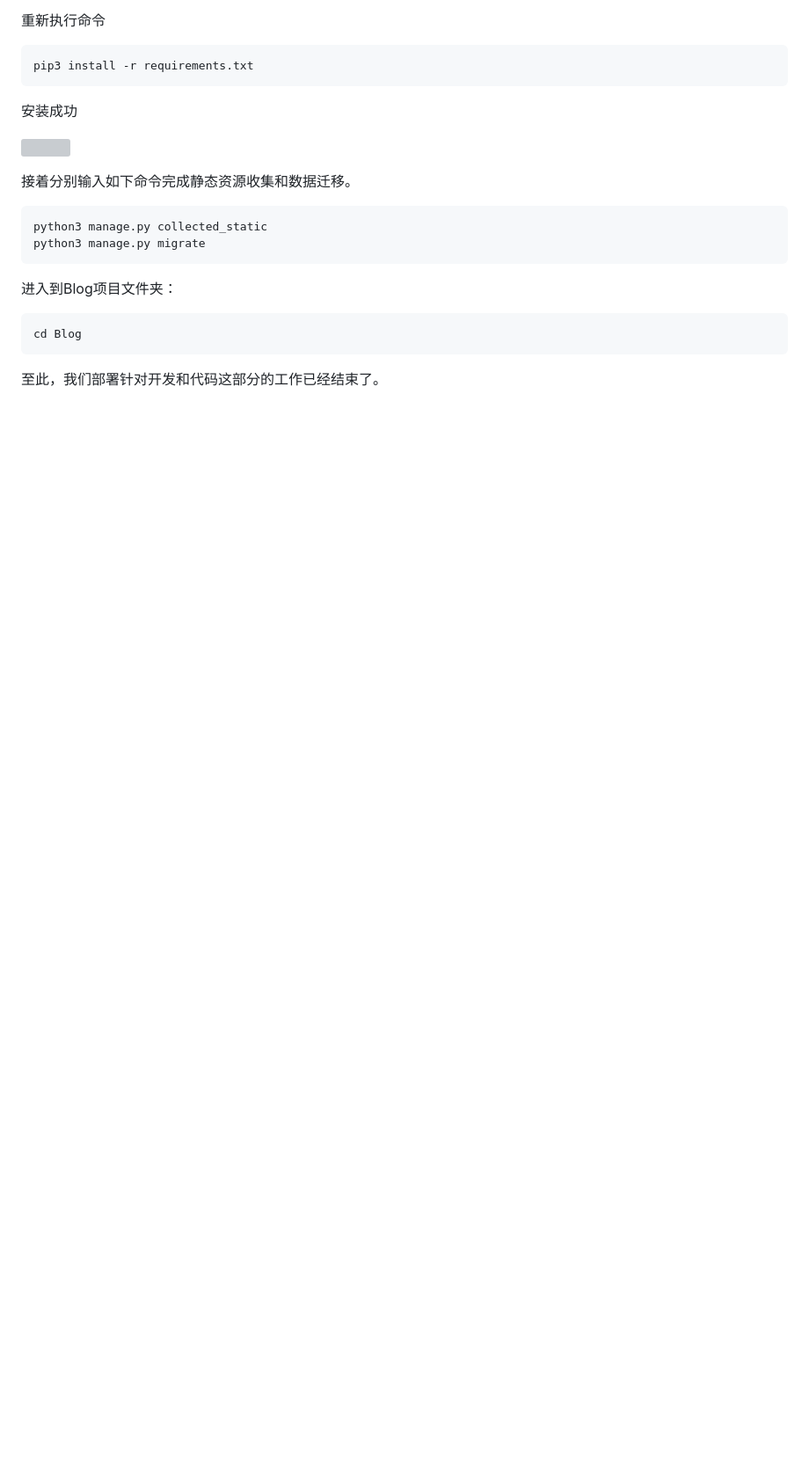
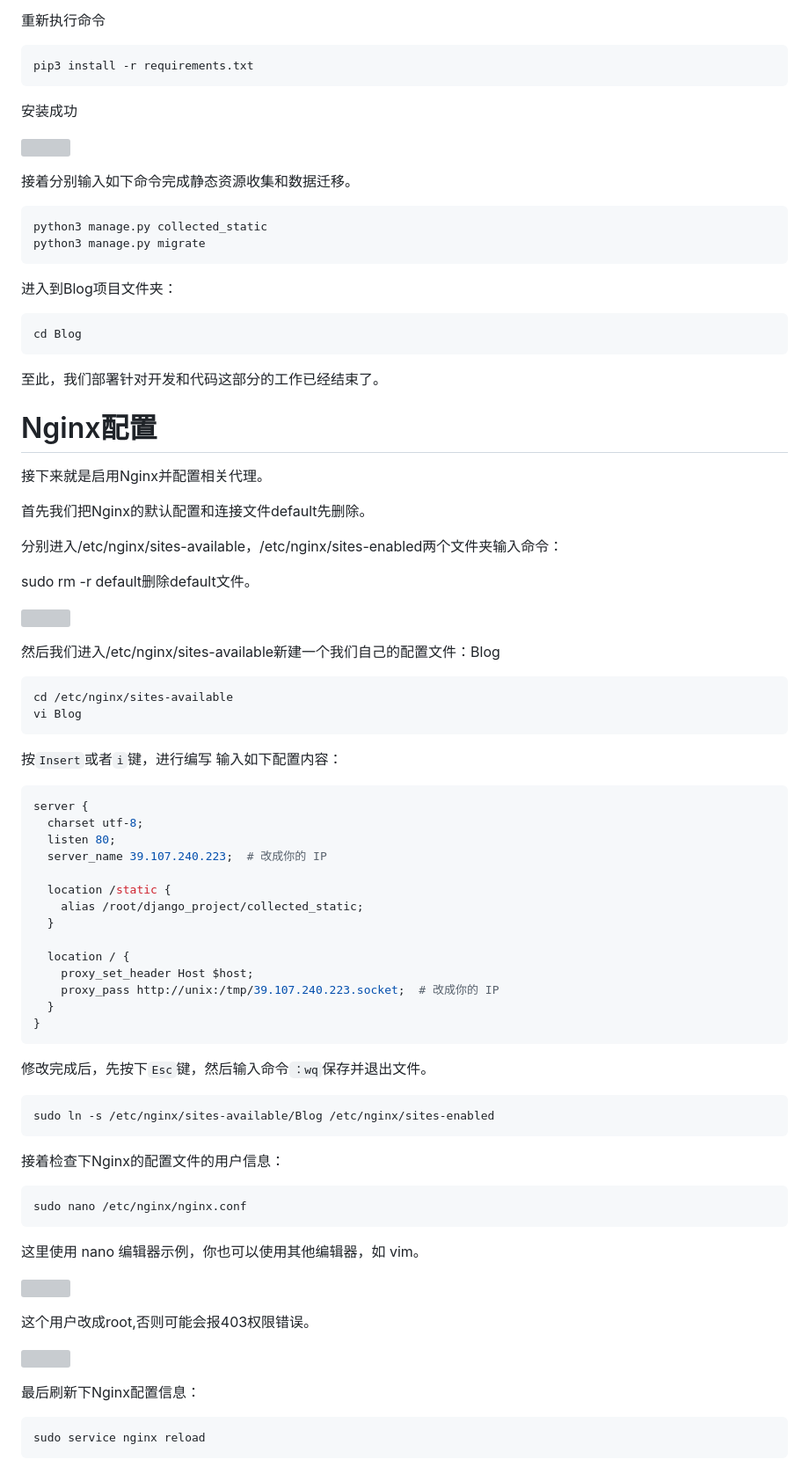
Before and after one commit to MyStudyPython/study_django_project, a Markdown page: doc/18.阿里云部署博客项目.md, the part around the change printed below. Shown: that part at 88% size. GitHub-like rendering; blank space fills up the shorter version; grey boxes are pictures that could not be loaded.

Commit message:
🤔 Nginx配置

````diff
--- a/doc/18.阿里云部署博客项目.md
+++ b/doc/18.阿里云部署博客项目.md
@@ -272,3 +272,66 @@ cd Blog
 ```
 
 至此，我们部署针对开发和代码这部分的工作已经结束了。
+
+# Nginx配置
+接下来就是启用Nginx并配置相关代理。
+
+首先我们把Nginx的默认配置和连接文件default先删除。
+
+分别进入/etc/nginx/sites-available，/etc/nginx/sites-enabled两个文件夹输入命令：
+
+sudo rm -r default删除default文件。
+
+![](https://img-blog.csdnimg.cn/img_convert/fbe4da1ff36efcff98734d34db6c6695.png)
+
+然后我们进入/etc/nginx/sites-available新建一个我们自己的配置文件：Blog
+
+```sh
+cd /etc/nginx/sites-available
+vi Blog
+```
+
+按`Insert`或者`i`键，进行编写
+输入如下配置内容：
+
+```bash
+server {
+  charset utf-8;
+  listen 80;
+  server_name 39.107.240.223;  # 改成你的 IP
+
+  location /static {
+    alias /root/django_project/collected_static;
+  }
+
+  location / {
+    proxy_set_header Host $host;
+    proxy_pass http://unix:/tmp/39.107.240.223.socket;  # 改成你的 IP
+  }
+}
+```
+
+修改完成后，先按下`Esc`键，然后输入命令`：wq`保存并退出文件。
+
+```sh
+sudo ln -s /etc/nginx/sites-available/Blog /etc/nginx/sites-enabled
+```
+
+接着检查下Nginx的配置文件的用户信息：
+
+```sh
+sudo nano /etc/nginx/nginx.conf
+```
+
+这里使用 nano 编辑器示例，你也可以使用其他编辑器，如 vim。
+
+![](https://img-blog.csdnimg.cn/img_convert/644eebd675731c9a8729eae7fde69550.png)
+
+这个用户改成root,否则可能会报403权限错误。
+
+![](https://img-blog.csdnimg.cn/img_convert/c4517ad1b5163141decfe4537ae925d3.png)
+
+最后刷新下Nginx配置信息：
+```sh
+sudo service nginx reload
+```
````
Also changed, not shown: other parts of doc/18.阿里云部署博客项目.md (+4 -4 lines).
